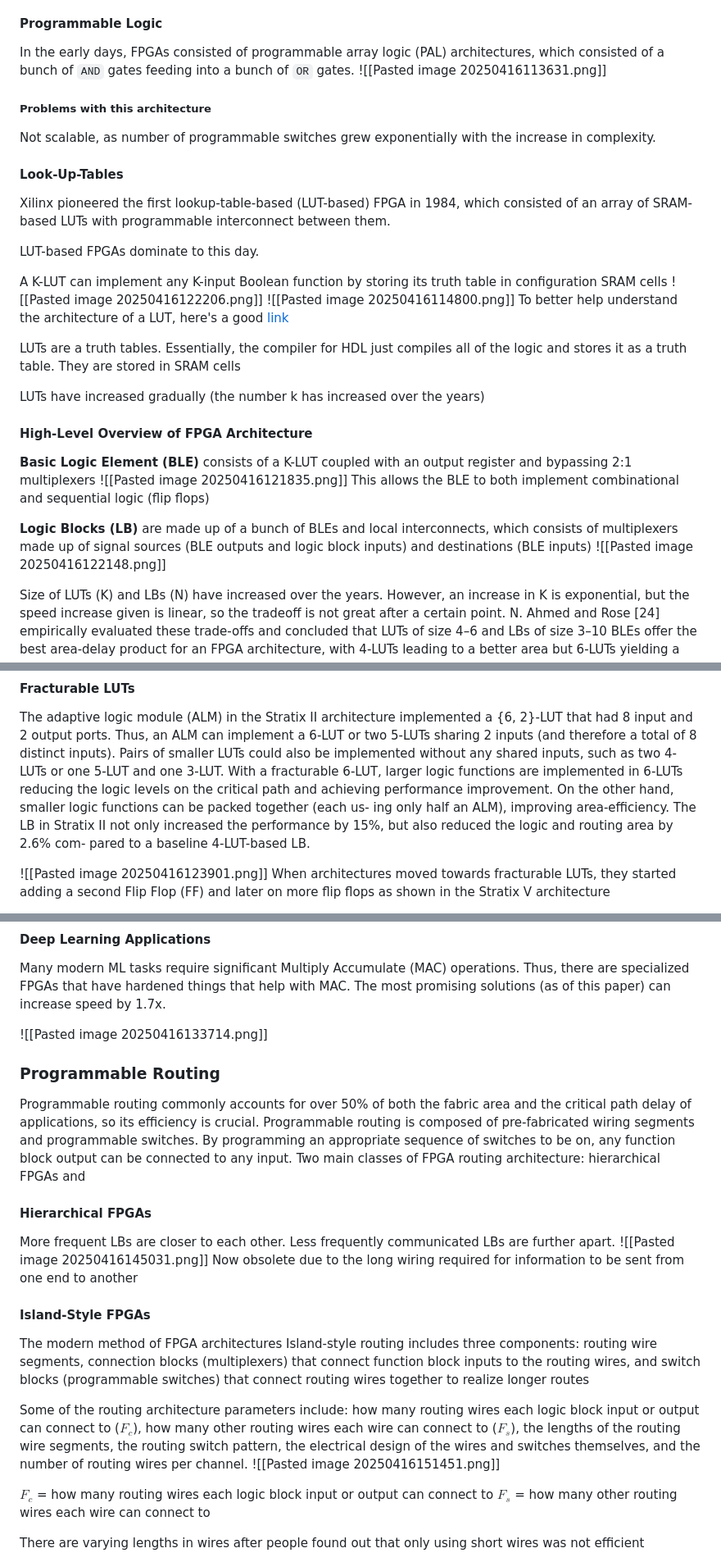
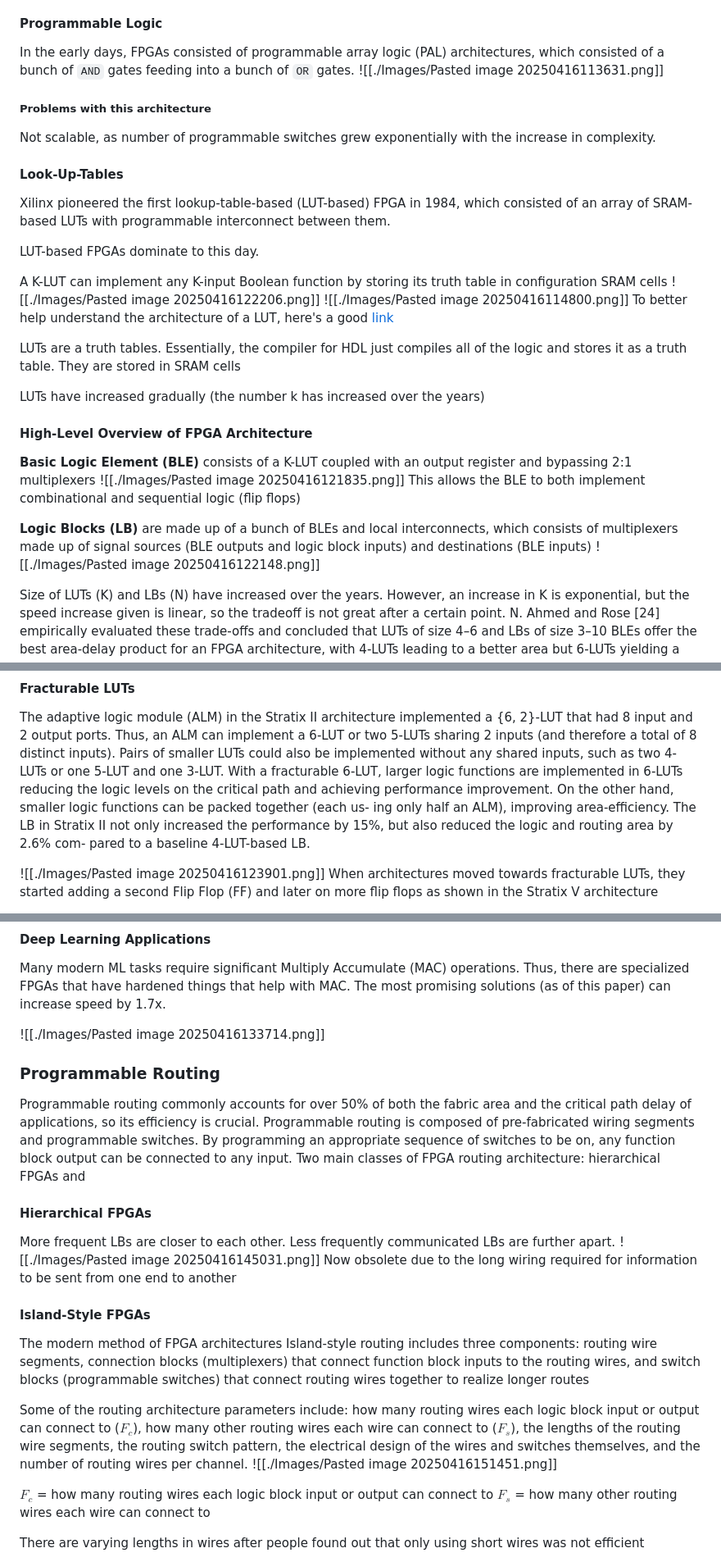
Before and after one commit to jonathanxue235/ECE-M16-Honors-Seminar, a Markdown page: FPGA Principles and Progression Notes.md, 3 parts joined by grey strips. Shown: that part at 82% size. GitHub-like rendering.

Commit message:
Fixed Image Link

```diff
--- a/FPGA Principles and Progression Notes.md
+++ b/FPGA Principles and Progression Notes.md
@@ -23,7 +23,7 @@ We want to weigh the pros and cons of whether a block should be hardened or not,
 ### FPGA Architecture Evolution
 #### Programmable Logic
 In the early days, FPGAs consisted of programmable array logic (PAL) architectures, which consisted of a bunch of `AND` gates feeding into a bunch of `OR` gates.
-![[Pasted image 20250416113631.png]]
+![[./Images/Pasted image 20250416113631.png]]
 ##### Problems with this architecture
 Not scalable, as number of programmable switches grew exponentially with the increase in complexity.
 
@@ -33,8 +33,8 @@ Xilinx pioneered the first lookup-table-based (LUT-based) FPGA in 1984, which co
 LUT-based FPGAs dominate to this day.
 
 A K-LUT can implement any K-input Boolean function by storing its truth table in configuration SRAM cells
-![[Pasted image 20250416122206.png]]
-![[Pasted image 20250416114800.png]]
+![[./Images/Pasted image 20250416122206.png]]
+![[./Images/Pasted image 20250416114800.png]]
 To better help understand the architecture of a LUT, here's a good [link](https://hardwarebee.com/overview-of-lookup-tables-in-fpga-design/)
 
 LUTs are a truth tables. Essentially, the compiler for HDL just compiles all of the logic and stores it as a truth table. They are stored in SRAM cells
@@ -43,11 +43,11 @@ LUTs have increased gradually (the number k has increased over the years)
 
 #### High-Level Overview of FPGA Architecture
 **Basic Logic Element (BLE)** consists of a K-LUT coupled with an output register and bypassing 2:1 multiplexers
-![[Pasted image 20250416121835.png]]
+![[./Images/Pasted image 20250416121835.png]]
 This allows the BLE to both implement combinational and sequential logic (flip flops)
 
 **Logic Blocks (LB)** are made up of a bunch of BLEs and local interconnects, which consists of multiplexers made up of signal sources (BLE outputs and logic block inputs) and destinations (BLE inputs)
-![[Pasted image 20250416122148.png]]
+![[./Images/Pasted image 20250416122148.png]]
 
 Size of LUTs (K) and LBs (N) have increased over the years. However, an increase in K is exponential, but the speed increase given is linear, so the tradeoff is not great after a certain point.
 N. Ahmed and Rose [24] empirically evaluated these trade-offs and concluded that LUTs of size 4–6 and LBs of size 3–10 BLEs offer the best area-delay product for an FPGA architecture, with 4-LUTs leading to a better area but 6-LUTs yielding a higher speed
@@ -55,7 +55,7 @@ N. Ahmed and Rose [24] empirically evaluated these trade-offs and concluded that
 #### Fracturable LUTs
 The adaptive logic module (ALM) in the Stratix II architecture implemented a {6, 2}-LUT that had 8 input and 2 output ports. Thus, an ALM can implement a 6-LUT or two 5-LUTs sharing 2 inputs (and therefore a total of 8 distinct inputs). Pairs of smaller LUTs could also be implemented without any shared inputs, such as two 4-LUTs or one 5-LUT and one 3-LUT. With a fracturable 6-LUT, larger logic functions are implemented in 6-LUTs reducing the logic levels on the critical path and achieving performance improvement. On the other hand, smaller logic functions can be packed together (each us- ing only half an ALM), improving area-efficiency. The LB in Stratix II not only increased the performance by 15%, but also reduced the logic and routing area by 2.6% com- pared to a baseline 4-LUT-based LB.
 
-![[Pasted image 20250416123901.png]]
+![[./Images/Pasted image 20250416123901.png]]
 When architectures moved towards fracturable LUTs, they started adding a second Flip Flop (FF) and later on more flip flops as shown in the Stratix V architecture
 
 
@@ -74,7 +74,7 @@ Pulse latch is more area efficient but there are cons (**research this**)
 #### Deep Learning Applications
 Many modern ML tasks require significant Multiply Accumulate (MAC) operations. Thus, there are specialized FPGAs that have hardened things that help with MAC. The most promising solutions (as of this paper) can increase speed by 1.7x.
 
-![[Pasted image 20250416133714.png]]
+![[./Images/Pasted image 20250416133714.png]]
 
 
 ### Programmable Routing
@@ -83,7 +83,7 @@ Two main classes of FPGA routing architecture: hierarchical FPGAs and
 
 #### Hierarchical FPGAs
 More frequent LBs are closer to each other. Less frequently communicated LBs are further apart.
-![[Pasted image 20250416145031.png]]
+![[./Images/Pasted image 20250416145031.png]]
 Now obsolete due to the long wiring required for information to be sent from one end to another
 
 #### Island-Style FPGAs
@@ -92,7 +92,7 @@ Island-style routing includes three components: routing wire segments, connectio
 
 
 Some of the routing architecture parameters include: how many routing wires each logic block input or output can connect to ($F_c$), how many other routing wires each wire can connect to ($F_s$), the lengths of the routing wire segments, the routing switch pattern, the electrical design of the wires and switches themselves, and the number of routing wires per channel.
-![[Pasted image 20250416151451.png]]
+![[./Images/Pasted image 20250416151451.png]]
 
 $F_c$ = how many routing wires each logic block input or output can connect to
 $F_s$ = how many other routing wires each wire can connect to
```
Also changed, not shown: other parts of FPGA Principles and Progression Notes.md (+5 -5 lines).
